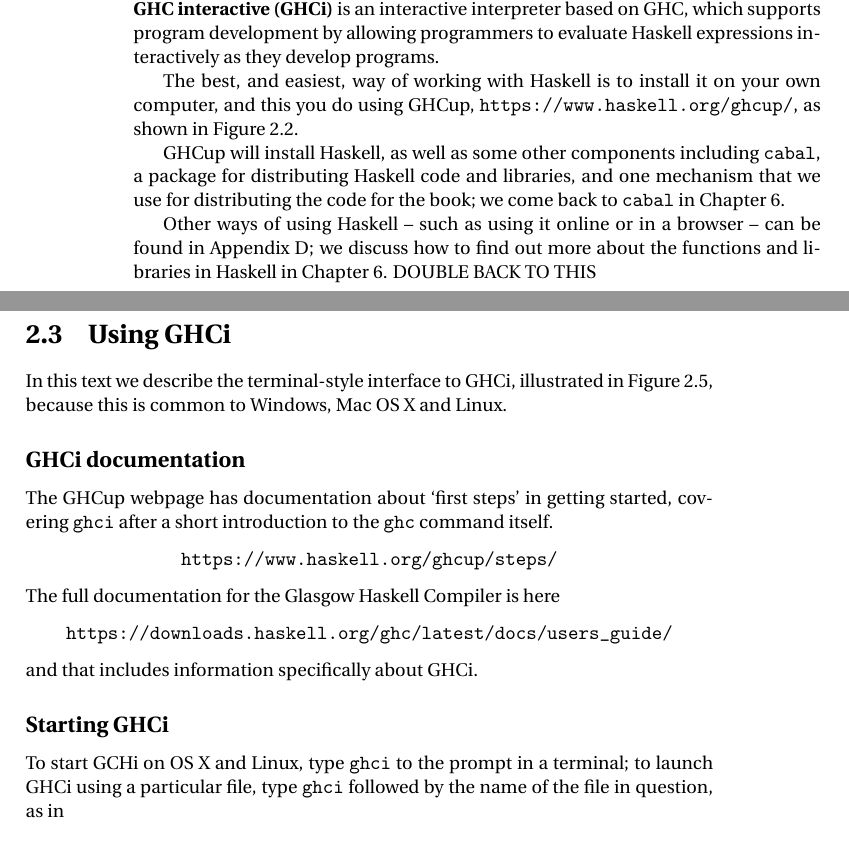
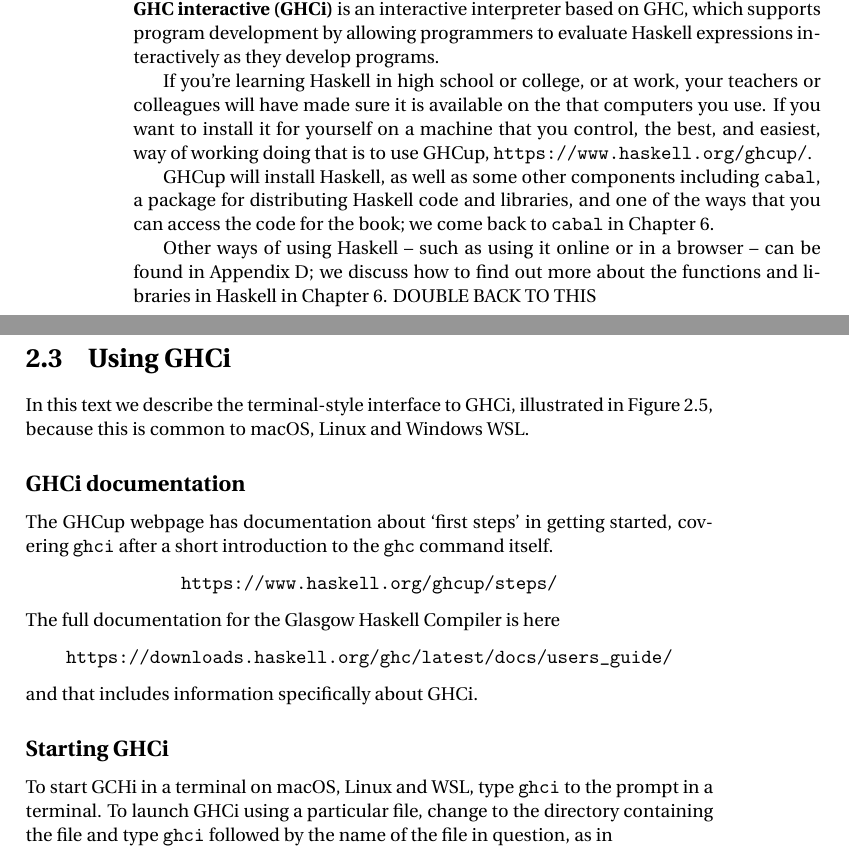
Before and after one commit to simonjohnthompson/haskellcraft, a LaTeX thesis (Book/root.tex, which reads Book/2.tex): two parts of pages 47 and 48 of 400, joined at a grey line, cut so that both start at the same text. Compiled offline with pdfLaTeX.

Commit message:
Rewrite chapter 2's GHCi setup/documentation section, rebuild PDF
Co-Authored-By: Claude Sonnet 5 <noreply@anthropic.com>
Claude-Session: https://claude.ai/code/session_01WYwZdynP7MUCQyS1eBfnTp

```diff
--- a/Book/2.tex
+++ b/Book/2.tex
@@ -71,7 +71,7 @@ called \textbf{nested comments}\index{comment!nested}.
 
 The Glasgow Haskell Compiler (GHC)\index{Glasgow Haskell Compiler|see{GHC}}\index{GHC} is an industrial-strength compiler for Haskell. \textbf{GHC interactive (GHCi)} is an interactive interpreter based on GHC, which supports program development by allowing programmers to evaluate Haskell expressions interactively as they develop programs.
 
-The best, and easiest, way of working with Haskell is to install it on your own computer, and this you do using GHCup, \url{https://www.haskell.org/ghcup/}, as shown in Figure \ref{GHCup}.
+If you're learning Haskell in high school or college, or at work, your teachers or colleagues will have made sure it is available on the that computers you use. If you want to install it for yourself on a machine that you control, the best, and easiest, way of working doing that is to use GHCup, \url{https://www.haskell.org/ghcup/}.
 
 \begin{figure}[t]
 \begin{center}
@@ -81,7 +81,7 @@ The best, and easiest, way of working with Haskell is to install it on your own
 \label{GHCup}
 \end{figure}
 
-GHCup\index{GHCup} will install Haskell, as well as some other components including \texttt{cabal},\index{Cabal} a package for distributing Haskell code and libraries, and one mechanism that we use for distributing the code for the book; we come back to \texttt{cabal} in Chapter \ref{progLists}.
+GHCup\index{GHCup} will install Haskell, as well as some other components including \texttt{cabal},\index{Cabal} a package for distributing Haskell code and libraries, and one of the ways that you can access  the code for the book; we come back to \texttt{cabal} in Chapter \ref{progLists}.
 \index{downloading support materials}
 
 Other ways of using Haskell -- such as using it online or in a browser -- can be found in Appendix \ref{OtherHS}; we discuss how to find out more about the functions and libraries in Haskell in Chapter \ref{progLists}. DOUBLE BACK TO THIS
@@ -101,7 +101,7 @@ Other ways of using Haskell -- such as using it online or in a browser -- can be
 
 In this text we describe the terminal-style interface to GHCi, illustrated in Figure
 \ref{GHCiSession},
-because this is common to Windows, Mac OS X and Linux.
+because this is common to macOS, Linux and Windows WSL.
 
 \subsection*{GHCi documentation}
 \index{GHCi!documentation}
@@ -119,22 +119,15 @@ and that includes information specifically about GHCi.
 
 \subsection*{Starting GHCi}
 
-To start GCHi on OS X and Linux, type \texttt{ghci}\minx{ghci}
-to the prompt in a terminal; to launch GHCi using a particular file, type
+To start GCHi in a terminal on macOS, Linux and WSL, type \texttt{ghci}\minx{ghci}
+to the prompt in a terminal. To launch GHCi using a particular file, change to the directory containing the file and type
 \texttt{ghci} followed by the name of the file in question, as in
 \begin{alltt}\minx{ghci}
 ghci Chapter2
 \end{alltt}
-%On a Windows
-%system, GHCi is launched by choosing it from the appropriate place
-%on the Start menu; if you have the standard installation of the Haskell Platform it will be in the %Haskell Platform program group. Double clicking a Haskell file will open that file in GHCi.\index{GHCi!launch}\footnote{This assumes that the appropriate
-%registry entries have been made; we work here with the standard installation of
-%GHCi as discussed in Appendix \ref{OtherHS}.}
 Haskell scripts carry the extension \texttt{.hs}; only such files can be loaded, and their extensions
 can be omitted when they are loaded either when GHCi is launched or by a
 \texttt{:load}\index{load@\texttt{:load}} command within GHCi.
-
-
 
 \subsection*{Evaluating expressions in GHCi}
 \index{GHCi!expression evaluation}
```
Also changed, not shown: Book/2.tex (2 more changed lines), 1 other file.
